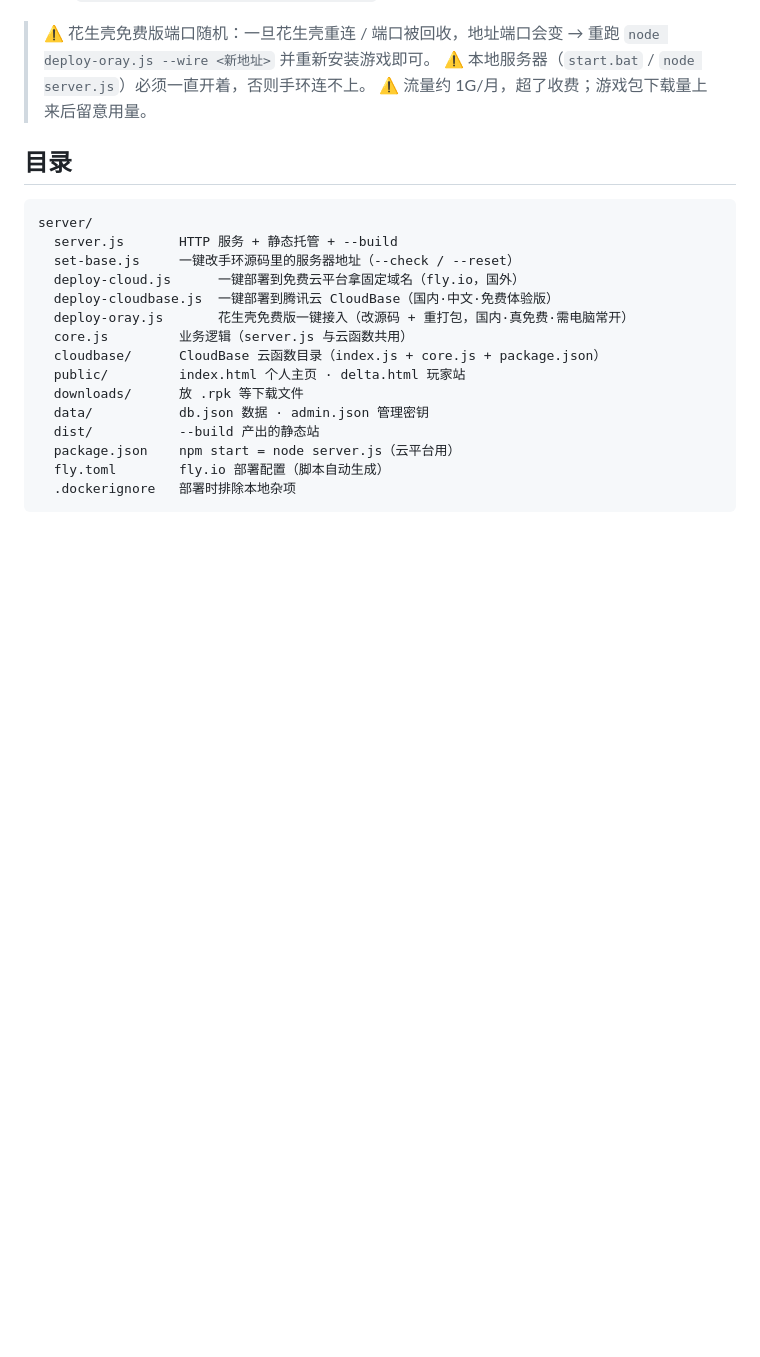
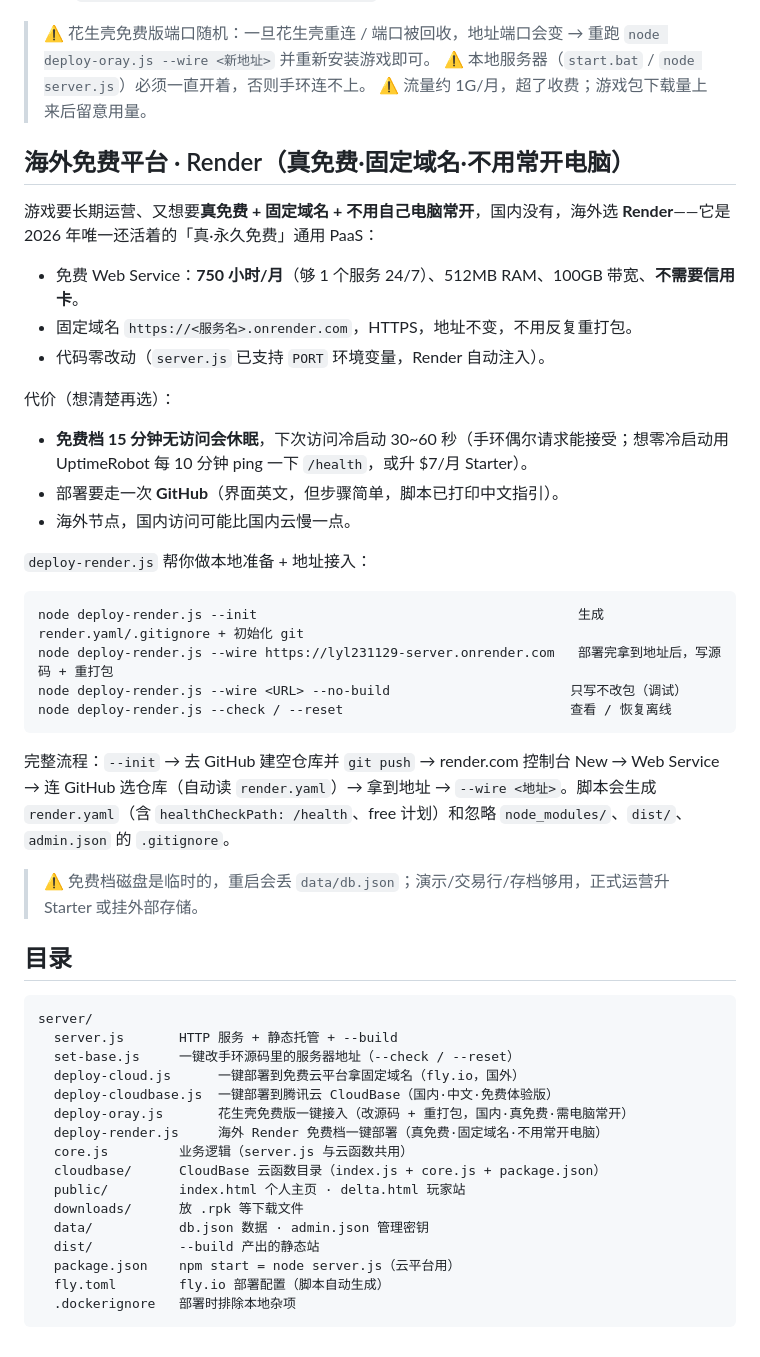
Before and after one commit to lyl231129/lyl231129-server, a Markdown page: README.md, the part around the change. GitHub-like rendering; blank space fills up the shorter version.

Commit message:
deploy: render 部署材料与文档（服务器后端）

````diff
--- a/README.md
+++ b/README.md
@@ -209,6 +209,33 @@ node deploy-oray.js --reset                            恢复离线模式
 > ⚠️ 本地服务器（`start.bat` / `node server.js`）必须一直开着，否则手环连不上。
 > ⚠️ 流量约 1G/月，超了收费；游戏包下载量上来后留意用量。
 
+## 海外免费平台 · Render（真免费·固定域名·不用常开电脑）
+
+游戏要长期运营、又想要**真免费 + 固定域名 + 不用自己电脑常开**，国内没有，海外选 **Render**——它是 2026 年唯一还活着的「真·永久免费」通用 PaaS：
+
+- 免费 Web Service：**750 小时/月**（够 1 个服务 24/7）、512MB RAM、100GB 带宽、**不需要信用卡**。
+- 固定域名 `https://<服务名>.onrender.com`，HTTPS，地址不变，不用反复重打包。
+- 代码零改动（`server.js` 已支持 `PORT` 环境变量，Render 自动注入）。
+
+代价（想清楚再选）：
+
+- **免费档 15 分钟无访问会休眠**，下次访问冷启动 30~60 秒（手环偶尔请求能接受；想零冷启动用 UptimeRobot 每 10 分钟 ping 一下 `/health`，或升 $7/月 Starter）。
+- 部署要走一次 **GitHub**（界面英文，但步骤简单，脚本已打印中文指引）。
+- 海外节点，国内访问可能比国内云慢一点。
+
+`deploy-render.js` 帮你做本地准备 + 地址接入：
+
+```bash
+node deploy-render.js --init                                         生成 render.yaml/.gitignore + 初始化 git
+node deploy-render.js --wire https://lyl231129-server.onrender.com   部署完拿到地址后，写源码 + 重打包
+node deploy-render.js --wire <URL> --no-build                       只写不改包（调试）
+node deploy-render.js --check / --reset                             查看 / 恢复离线
+```
+
+完整流程：`--init` → 去 GitHub 建空仓库并 `git push` → render.com 控制台 New → Web Service → 连 GitHub 选仓库（自动读 `render.yaml`）→ 拿到地址 → `--wire <地址>`。脚本会生成 `render.yaml`（含 `healthCheckPath: /health`、free 计划）和忽略 `node_modules/`、`dist/`、`admin.json` 的 `.gitignore`。
+
+> ⚠️ 免费档磁盘是临时的，重启会丢 `data/db.json`；演示/交易行/存档够用，正式运营升 Starter 或挂外部存储。
+
 ## 目录
 
 ```
@@ -218,6 +245,7 @@ server/
   deploy-cloud.js      一键部署到免费云平台拿固定域名（fly.io，国外）
   deploy-cloudbase.js  一键部署到腾讯云 CloudBase（国内·中文·免费体验版）
   deploy-oray.js       花生壳免费版一键接入（改源码 + 重打包，国内·真免费·需电脑常开）
+  deploy-render.js     海外 Render 免费档一键部署（真免费·固定域名·不用常开电脑）
   core.js         业务逻辑（server.js 与云函数共用）
   cloudbase/      CloudBase 云函数目录（index.js + core.js + package.json）
   public/         index.html 个人主页 · delta.html 玩家站
````
